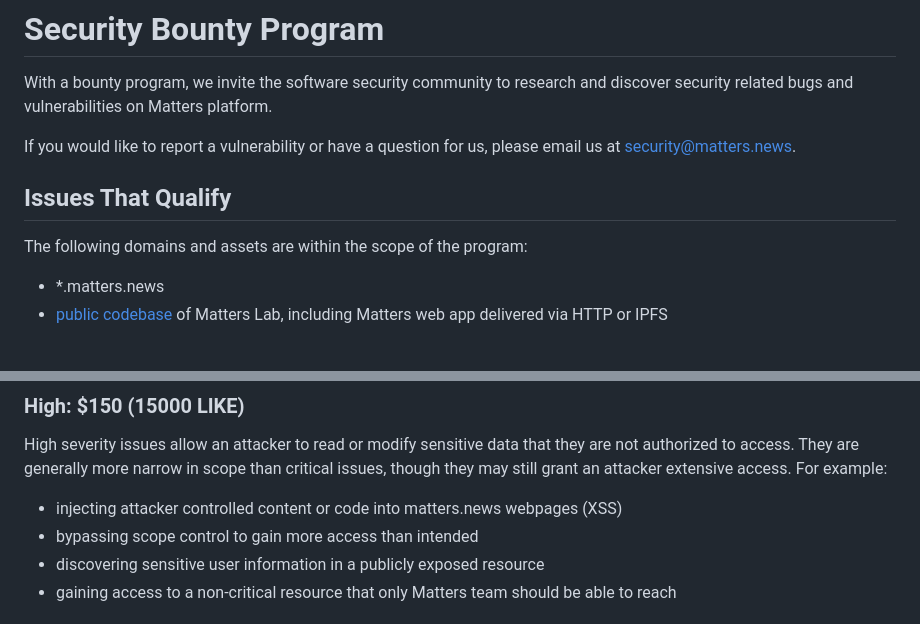
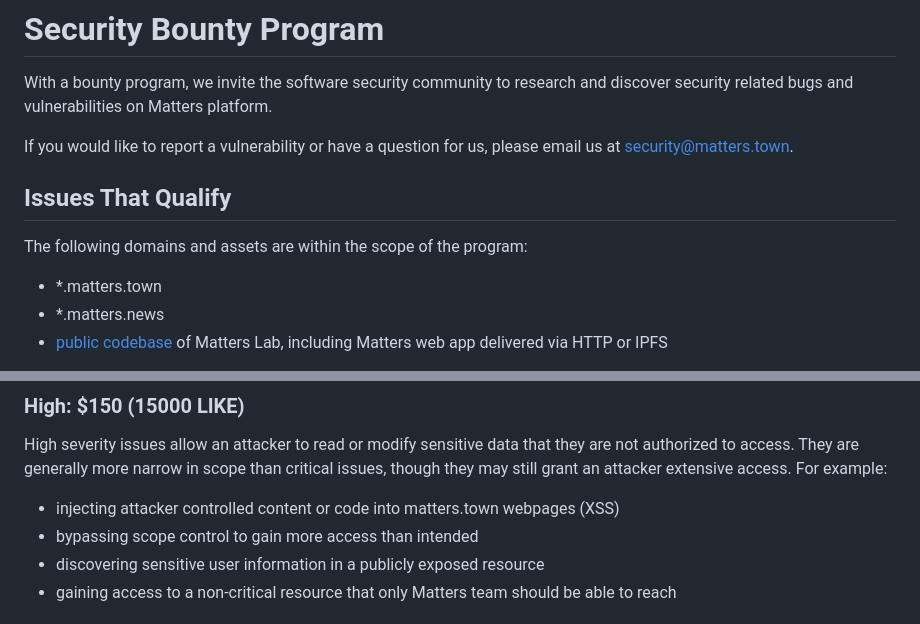
Before and after one commit to thematters/developer-resource, a Markdown page: SECURITY.md, 2 parts joined by grey strips. Rendered like a GitHub page.

```diff
--- a/SECURITY.md
+++ b/SECURITY.md
@@ -3,13 +3,14 @@
 # Security Bounty Program
 With a bounty program, we invite the software security community to research and discover security related bugs and vulnerabilities on Matters platform.
 
-If you would like to report a vulnerability or have a question for us, please email us at security@matters.news.
+If you would like to report a vulnerability or have a question for us, please email us at security@matters.town.
 
 
 ## Issues That Qualify
 
 The following domains and assets are within the scope of the program:
 
+- *.matters.town
 - *.matters.news
 - [public codebase](https://github.com/thematters) of Matters Lab, including Matters web app delivered via HTTP or IPFS
 
@@ -82,7 +83,7 @@ Critical severity issues present a direct and immediate risk to a broad array of
 High severity issues allow an attacker to read or modify sensitive data that they are not authorized to access. They are generally more narrow in scope than critical issues, though they may still grant an attacker extensive access. For example:
 
 
-- injecting attacker controlled content or code into matters.news webpages (XSS)
+- injecting attacker controlled content or code into matters.town webpages (XSS)
 - bypassing scope control to gain more access than intended
 - discovering sensitive user information in a publicly exposed resource
 - gaining access to a non-critical resource that only Matters team should be able to reach
```
Also changed, not shown: other parts of SECURITY.md (+1 -1 lines).
